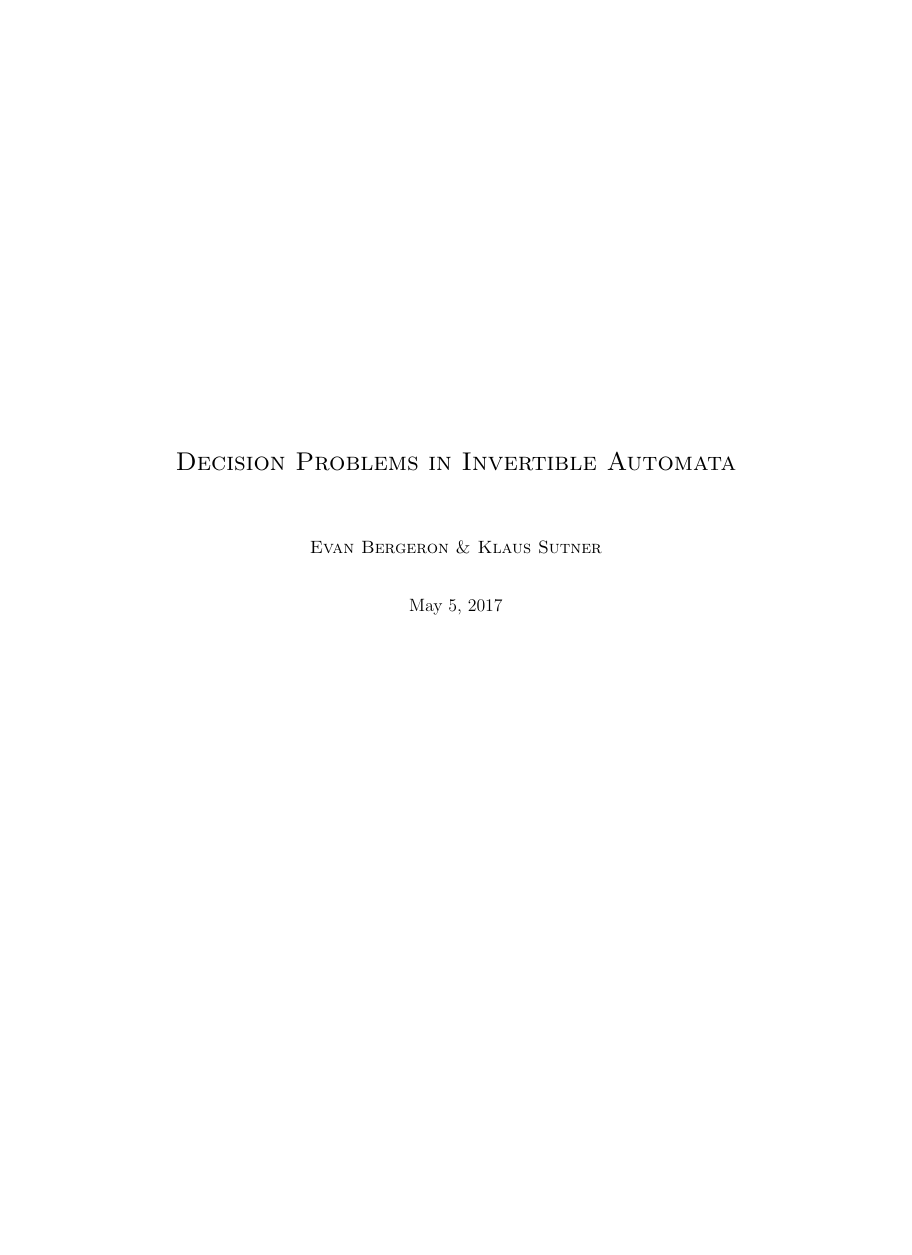
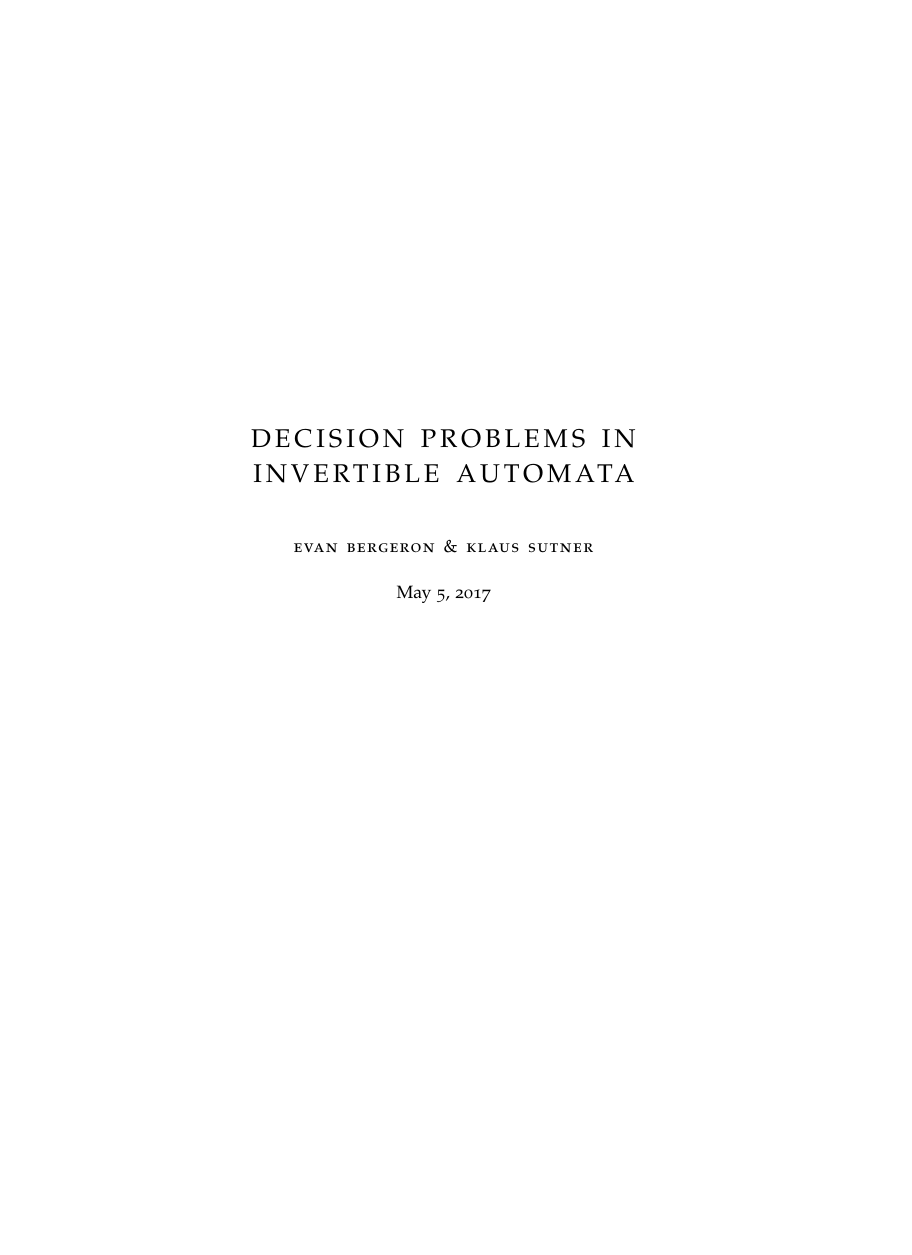
Before and after one commit to evanbergeron/thesis, a LaTeX thesis (thesis.tex): page 1 of 22 before the commit and page 1 of 17 after it, the shorter picture padded with empty space. Compiled offline with pdfLaTeX; a missing font is replaced by an installed copy or a similar font.

Commit message:
Ugly -> pretty

```diff
--- a/thesis.tex
+++ b/thesis.tex
@@ -1,5 +1,5 @@
 \documentclass[11pt, titlepage]{article}
-\usepackage[ugly]{thesis}
+\usepackage[pretty]{thesis}
 \newcommand{\norm}[1]{\left\lVert#1\right\rVert}
 
 \definecolor{TODO}{HTML}{0000BB}
```
Also changed, not shown: thesis.pdf, 1 other file.
